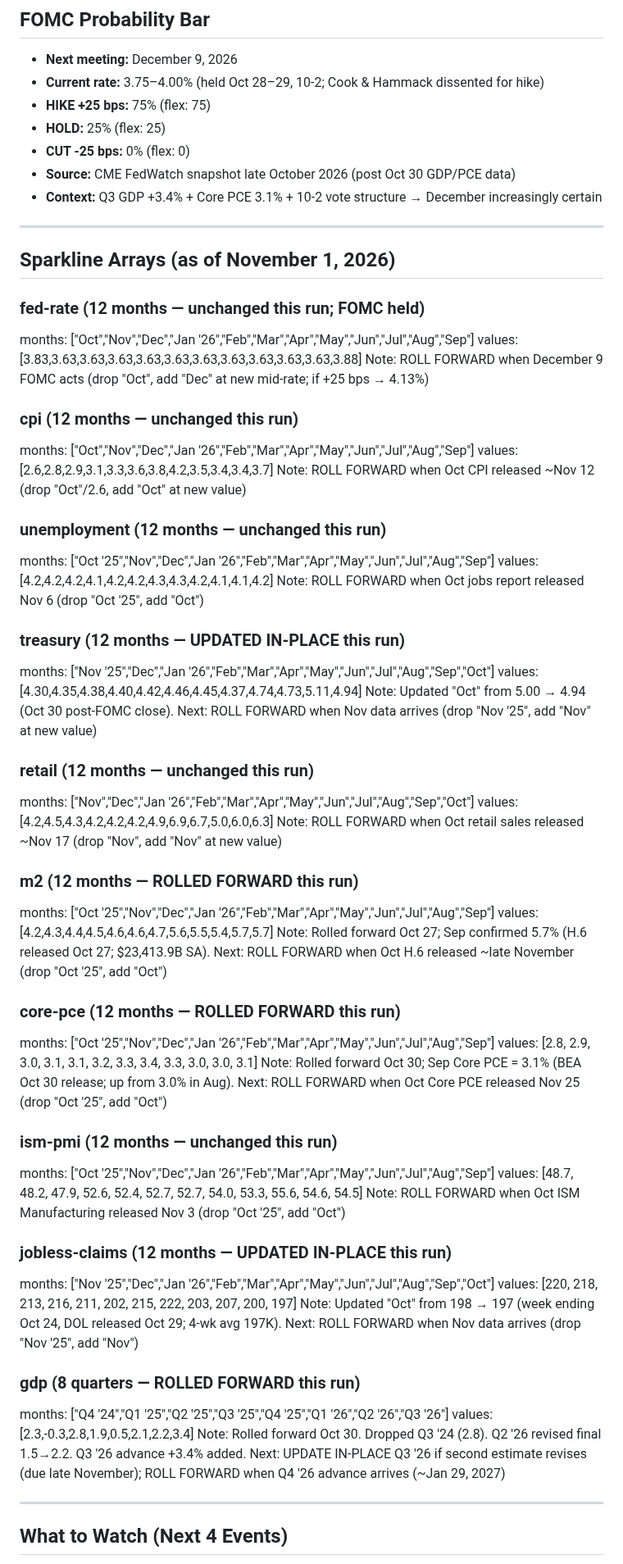
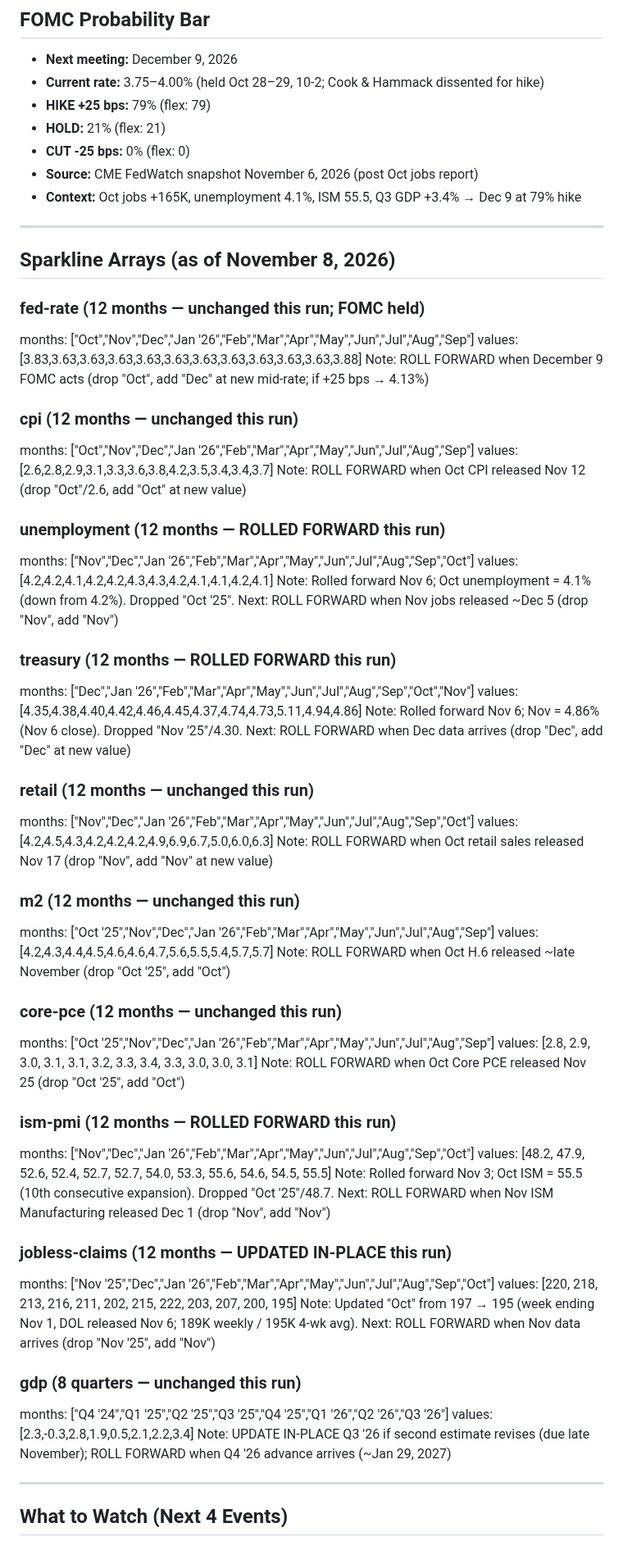
Before and after one commit to cleary0720-cell/macro-brief, a Markdown page: _agent-memory/dashboard.md, the part around one of its changes. Shown at 82% size. GitHub-like rendering.

```diff
--- a/_agent-memory/dashboard.md
+++ b/_agent-memory/dashboard.md
@@ -64,15 +64,15 @@
 
 - **Next meeting:** December 9, 2026
 - **Current rate:** 3.75–4.00% (held Oct 28–29, 10-2; Cook & Hammack dissented for hike)
-- **HIKE +25 bps:** 75% (flex: 75)
-- **HOLD:** 25% (flex: 25)
+- **HIKE +25 bps:** 79% (flex: 79)
+- **HOLD:** 21% (flex: 21)
 - **CUT -25 bps:** 0% (flex: 0)
-- **Source:** CME FedWatch snapshot late October 2026 (post Oct 30 GDP/PCE data)
-- **Context:** Q3 GDP +3.4% + Core PCE 3.1% + 10-2 vote structure → December increasingly certain
+- **Source:** CME FedWatch snapshot November 6, 2026 (post Oct jobs report)
+- **Context:** Oct jobs +165K, unemployment 4.1%, ISM 55.5, Q3 GDP +3.4% → Dec 9 at 79% hike
 
 ---
 
-## Sparkline Arrays (as of November 1, 2026)
+## Sparkline Arrays (as of November 8, 2026)
 
 ### fed-rate (12 months — unchanged this run; FOMC held)
 months: ["Oct","Nov","Dec","Jan '26","Feb","Mar","Apr","May","Jun","Jul","Aug","Sep"]
@@ -82,52 +82,51 @@ Note: ROLL FORWARD when December 9 FOMC acts (drop "Oct", add "Dec" at new mid-r
 ### cpi (12 months — unchanged this run)
 months: ["Oct","Nov","Dec","Jan '26","Feb","Mar","Apr","May","Jun","Jul","Aug","Sep"]
 values: [2.6,2.8,2.9,3.1,3.3,3.6,3.8,4.2,3.5,3.4,3.4,3.7]
-Note: ROLL FORWARD when Oct CPI released ~Nov 12 (drop "Oct"/2.6, add "Oct" at new value)
+Note: ROLL FORWARD when Oct CPI released Nov 12 (drop "Oct"/2.6, add "Oct" at new value)
 
-### unemployment (12 months — unchanged this run)
-months: ["Oct '25","Nov","Dec","Jan '26","Feb","Mar","Apr","May","Jun","Jul","Aug","Sep"]
-values: [4.2,4.2,4.2,4.1,4.2,4.2,4.3,4.3,4.2,4.1,4.1,4.2]
-Note: ROLL FORWARD when Oct jobs report released Nov 6 (drop "Oct '25", add "Oct")
+### unemployment (12 months — ROLLED FORWARD this run)
+months: ["Nov","Dec","Jan '26","Feb","Mar","Apr","May","Jun","Jul","Aug","Sep","Oct"]
+values: [4.2,4.2,4.1,4.2,4.2,4.3,4.3,4.2,4.1,4.1,4.2,4.1]
+Note: Rolled forward Nov 6; Oct unemployment = 4.1% (down from 4.2%). Dropped "Oct '25".
+Next: ROLL FORWARD when Nov jobs released ~Dec 5 (drop "Nov", add "Nov")
 
-### treasury (12 months — UPDATED IN-PLACE this run)
-months: ["Nov '25","Dec","Jan '26","Feb","Mar","Apr","May","Jun","Jul","Aug","Sep","Oct"]
-values: [4.30,4.35,4.38,4.40,4.42,4.46,4.45,4.37,4.74,4.73,5.11,4.94]
-Note: Updated "Oct" from 5.00 → 4.94 (Oct 30 post-FOMC close).
-Next: ROLL FORWARD when Nov data arrives (drop "Nov '25", add "Nov" at new value)
+### treasury (12 months — ROLLED FORWARD this run)
+months: ["Dec","Jan '26","Feb","Mar","Apr","May","Jun","Jul","Aug","Sep","Oct","Nov"]
+values: [4.35,4.38,4.40,4.42,4.46,4.45,4.37,4.74,4.73,5.11,4.94,4.86]
+Note: Rolled forward Nov 6; Nov = 4.86% (Nov 6 close). Dropped "Nov '25"/4.30.
+Next: ROLL FORWARD when Dec data arrives (drop "Dec", add "Dec" at new value)
 
 ### retail (12 months — unchanged this run)
 months: ["Nov","Dec","Jan '26","Feb","Mar","Apr","May","Jun","Jul","Aug","Sep","Oct"]
 values: [4.2,4.5,4.3,4.2,4.2,4.2,4.9,6.9,6.7,5.0,6.0,6.3]
-Note: ROLL FORWARD when Oct retail sales released ~Nov 17 (drop "Nov", add "Nov" at new value)
+Note: ROLL FORWARD when Oct retail sales released Nov 17 (drop "Nov", add "Nov" at new value)
 
-### m2 (12 months — ROLLED FORWARD this run)
+### m2 (12 months — unchanged this run)
 months: ["Oct '25","Nov","Dec","Jan '26","Feb","Mar","Apr","May","Jun","Jul","Aug","Sep"]
 values: [4.2,4.3,4.4,4.5,4.6,4.6,4.7,5.6,5.5,5.4,5.7,5.7]
-Note: Rolled forward Oct 27; Sep confirmed 5.7% (H.6 released Oct 27; $23,413.9B SA).
-Next: ROLL FORWARD when Oct H.6 released ~late November (drop "Oct '25", add "Oct")
+Note: ROLL FORWARD when Oct H.6 released ~late November (drop "Oct '25", add "Oct")
 
-### core-pce (12 months — ROLLED FORWARD this run)
+### core-pce (12 months — unchanged this run)
 months: ["Oct '25","Nov","Dec","Jan '26","Feb","Mar","Apr","May","Jun","Jul","Aug","Sep"]
 values: [2.8, 2.9, 3.0, 3.1, 3.1, 3.2, 3.3, 3.4, 3.3, 3.0, 3.0, 3.1]
-Note: Rolled forward Oct 30; Sep Core PCE = 3.1% (BEA Oct 30 release; up from 3.0% in Aug).
-Next: ROLL FORWARD when Oct Core PCE released Nov 25 (drop "Oct '25", add "Oct")
+Note: ROLL FORWARD when Oct Core PCE released Nov 25 (drop "Oct '25", add "Oct")
 
-### ism-pmi (12 months — unchanged this run)
-months: ["Oct '25","Nov","Dec","Jan '26","Feb","Mar","Apr","May","Jun","Jul","Aug","Sep"]
-values: [48.7, 48.2, 47.9, 52.6, 52.4, 52.7, 52.7, 54.0, 53.3, 55.6, 54.6, 54.5]
-Note: ROLL FORWARD when Oct ISM Manufacturing released Nov 3 (drop "Oct '25", add "Oct")
+### ism-pmi (12 months — ROLLED FORWARD this run)
+months: ["Nov","Dec","Jan '26","Feb","Mar","Apr","May","Jun","Jul","Aug","Sep","Oct"]
+values: [48.2, 47.9, 52.6, 52.4, 52.7, 52.7, 54.0, 53.3, 55.6, 54.6, 54.5, 55.5]
+Note: Rolled forward Nov 3; Oct ISM = 55.5 (10th consecutive expansion). Dropped "Oct '25"/48.7.
+Next: ROLL FORWARD when Nov ISM Manufacturing released Dec 1 (drop "Nov", add "Nov")
 
 ### jobless-claims (12 months — UPDATED IN-PLACE this run)
 months: ["Nov '25","Dec","Jan '26","Feb","Mar","Apr","May","Jun","Jul","Aug","Sep","Oct"]
-values: [220, 218, 213, 216, 211, 202, 215, 222, 203, 207, 200, 197]
-Note: Updated "Oct" from 198 → 197 (week ending Oct 24, DOL released Oct 29; 4-wk avg 197K).
+values: [220, 218, 213, 216, 211, 202, 215, 222, 203, 207, 200, 195]
+Note: Updated "Oct" from 197 → 195 (week ending Nov 1, DOL released Nov 6; 189K weekly / 195K 4-wk avg).
 Next: ROLL FORWARD when Nov data arrives (drop "Nov '25", add "Nov")
 
-### gdp (8 quarters — ROLLED FORWARD this run)
+### gdp (8 quarters — unchanged this run)
 months: ["Q4 '24","Q1 '25","Q2 '25","Q3 '25","Q4 '25","Q1 '26","Q2 '26","Q3 '26"]
 values: [2.3,-0.3,2.8,1.9,0.5,2.1,2.2,3.4]
-Note: Rolled forward Oct 30. Dropped Q3 '24 (2.8). Q2 '26 revised final 1.5→2.2. Q3 '26 advance +3.4% added.
-Next: UPDATE IN-PLACE Q3 '26 if second estimate revises (due late November); ROLL FORWARD when Q4 '26 advance arrives (~Jan 29, 2027)
+Note: UPDATE IN-PLACE Q3 '26 if second estimate revises (due late November); ROLL FORWARD when Q4 '26 advance arrives (~Jan 29, 2027)
 
 ---
 
```
Also changed, not shown: other parts of _agent-memory/dashboard.md (+52 -52 lines), _agent-memory/site.md (+29 -29 lines).
